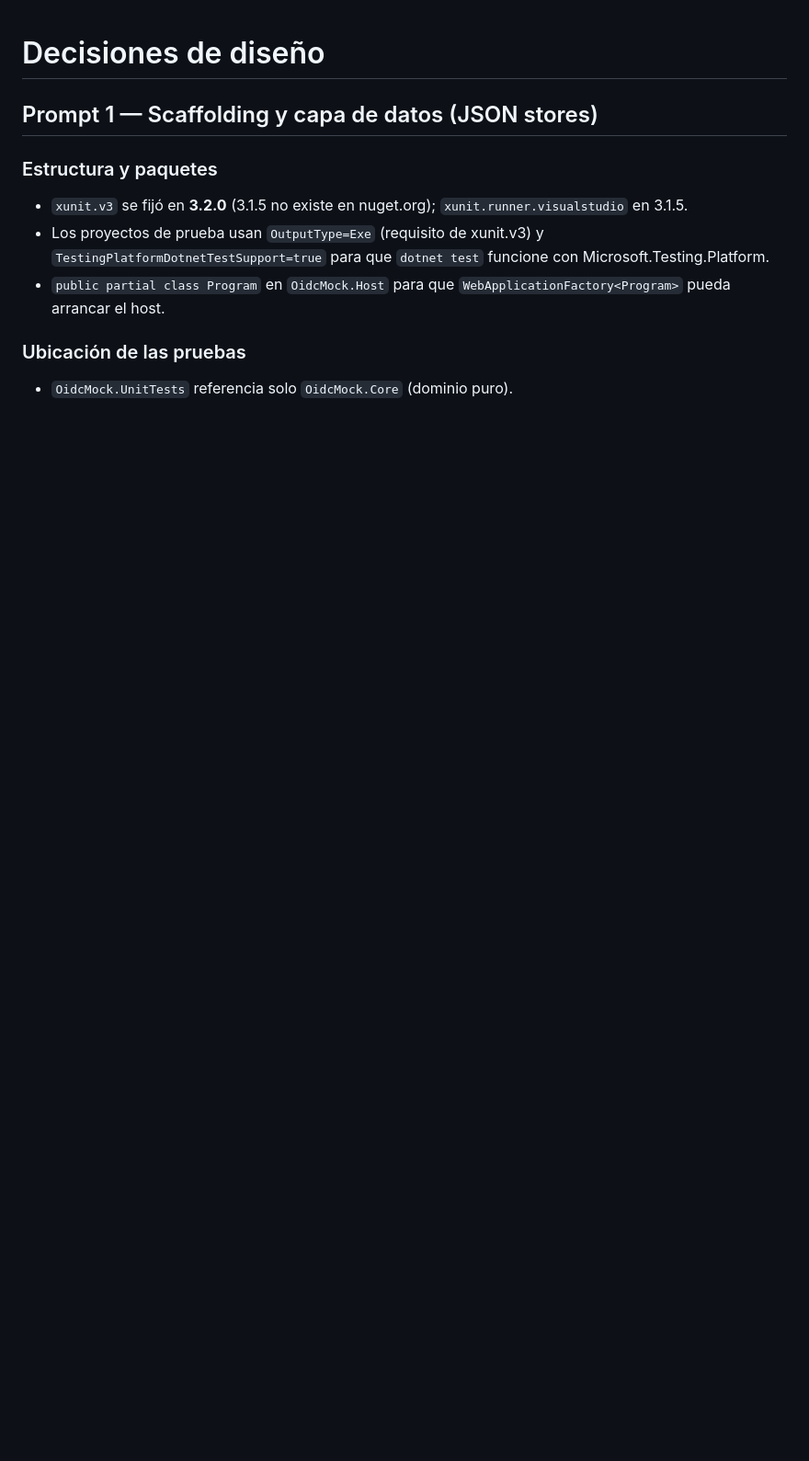
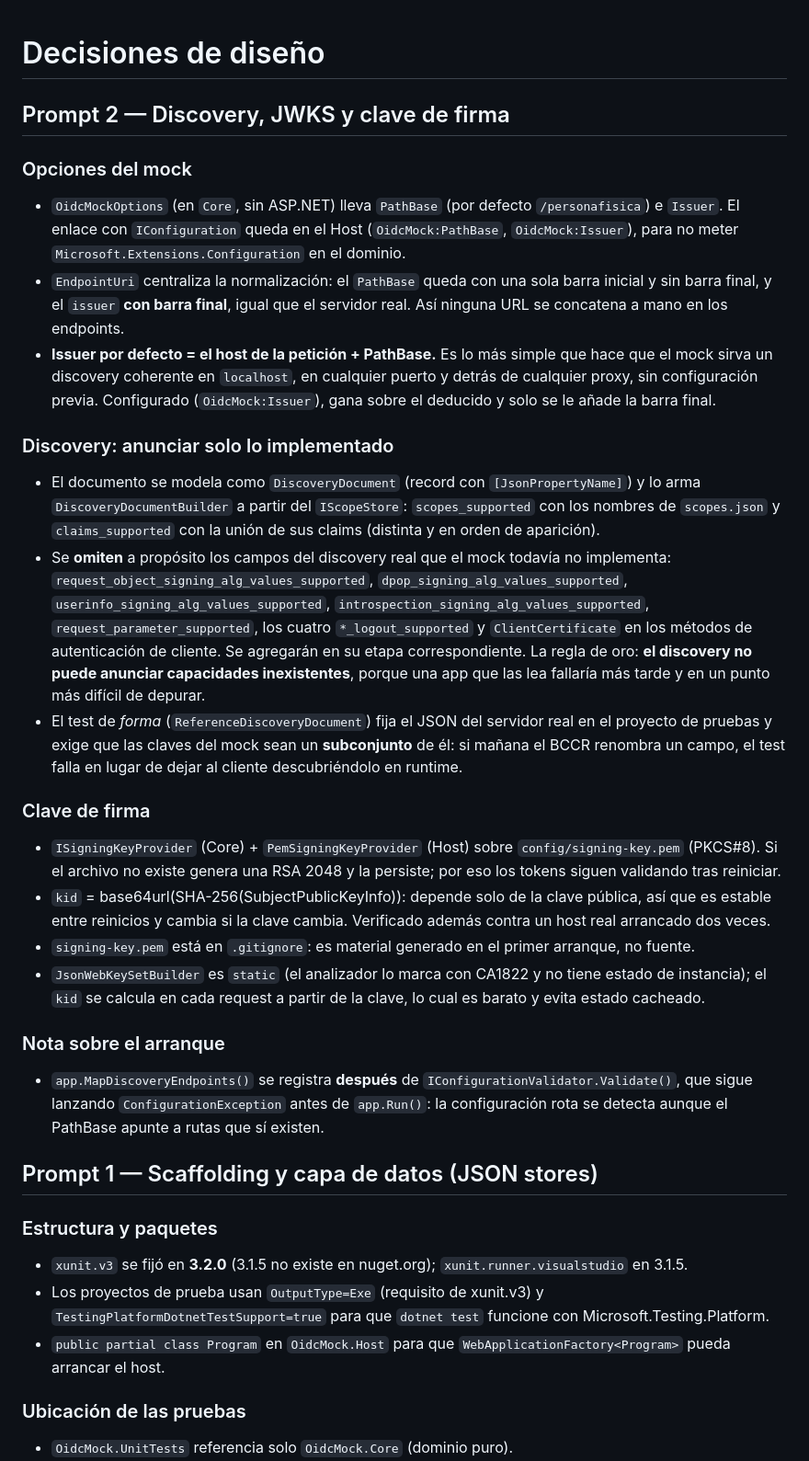
Before and after one commit to Chienwei82/openid-mockup, a Markdown page: docs/decisions.md, the part around the change. Shown at 92% size. Drawn GitHub-style; blank space fills up the shorter version.

Commit message:
docs: actualiza decisiones y memory bank tras el cierre de la etapa 2

```diff
--- a/docs/decisions.md
+++ b/docs/decisions.md
@@ -1,4 +1,49 @@
 # Decisiones de diseño
+
+## Prompt 2 — Discovery, JWKS y clave de firma
+
+### Opciones del mock
+- `OidcMockOptions` (en `Core`, sin ASP.NET) lleva `PathBase` (por defecto `/personafisica`) e
+  `Issuer`. El enlace con `IConfiguration` queda en el Host (`OidcMock:PathBase`, `OidcMock:Issuer`),
+  para no meter `Microsoft.Extensions.Configuration` en el dominio.
+- `EndpointUri` centraliza la normalización: el `PathBase` queda con una sola barra inicial y sin
+  barra final, y el `issuer` **con barra final**, igual que el servidor real. Así ninguna URL se
+  concatena a mano en los endpoints.
+- **Issuer por defecto = el host de la petición + PathBase.** Es lo más simple que hace que el mock
+  sirva un discovery coherente en `localhost`, en cualquier puerto y detrás de cualquier proxy, sin
+  configuración previa. Configurado (`OidcMock:Issuer`), gana sobre el deducido y solo se le añade
+  la barra final.
+
+### Discovery: anunciar solo lo implementado
+- El documento se modela como `DiscoveryDocument` (record con `[JsonPropertyName]`) y lo arma
+  `DiscoveryDocumentBuilder` a partir del `IScopeStore`: `scopes_supported` con los nombres de
+  `scopes.json` y `claims_supported` con la unión de sus claims (distinta y en orden de aparición).
+- Se **omiten** a propósito los campos del discovery real que el mock todavía no implementa:
+  `request_object_signing_alg_values_supported`, `dpop_signing_alg_values_supported`,
+  `userinfo_signing_alg_values_supported`, `introspection_signing_alg_values_supported`,
+  `request_parameter_supported`, los cuatro `*_logout_supported` y `ClientCertificate` en los
+  métodos de autenticación de cliente. Se agregarán en su etapa correspondiente. La regla de oro:
+  **el discovery no puede anunciar capacidades inexistentes**, porque una app que las lea fallaría
+  más tarde y en un punto más difícil de depurar.
+- El test de *forma* (`ReferenceDiscoveryDocument`) fija el JSON del servidor real en el proyecto de
+  pruebas y exige que las claves del mock sean un **subconjunto** de él: si mañana el BCCR renombra
+  un campo, el test falla en lugar de dejar al cliente descubriéndolo en runtime.
+
+### Clave de firma
+- `ISigningKeyProvider` (Core) + `PemSigningKeyProvider` (Host) sobre `config/signing-key.pem`
+  (PKCS#8). Si el archivo no existe genera una RSA 2048 y la persiste; por eso los tokens siguen
+  validando tras reiniciar.
+- `kid` = base64url(SHA-256(SubjectPublicKeyInfo)): depende solo de la clave pública, así que es
+  estable entre reinicios y cambia si la clave cambia. Verificado además contra un host real
+  arrancado dos veces.
+- `signing-key.pem` está en `.gitignore`: es material generado en el primer arranque, no fuente.
+- `JsonWebKeySetBuilder` es `static` (el analizador lo marca con CA1822 y no tiene estado de instancia);
+  el `kid` se calcula en cada request a partir de la clave, lo cual es barato y evita estado cacheado.
+
+### Nota sobre el arranque
+- `app.MapDiscoveryEndpoints()` se registra **después** de `IConfigurationValidator.Validate()`, que
+  sigue lanzando `ConfigurationException` antes de `app.Run()`: la configuración rota se detecta
+  aunque el PathBase apunte a rutas que sí existen.
 
 ## Prompt 1 — Scaffolding y capa de datos (JSON stores)
 
```
